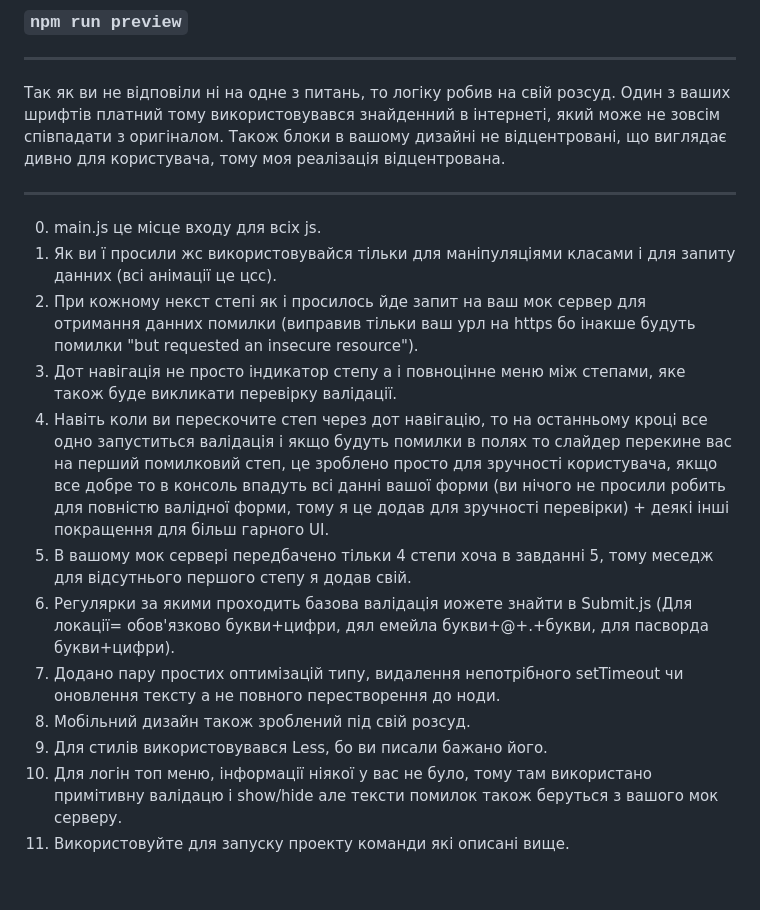
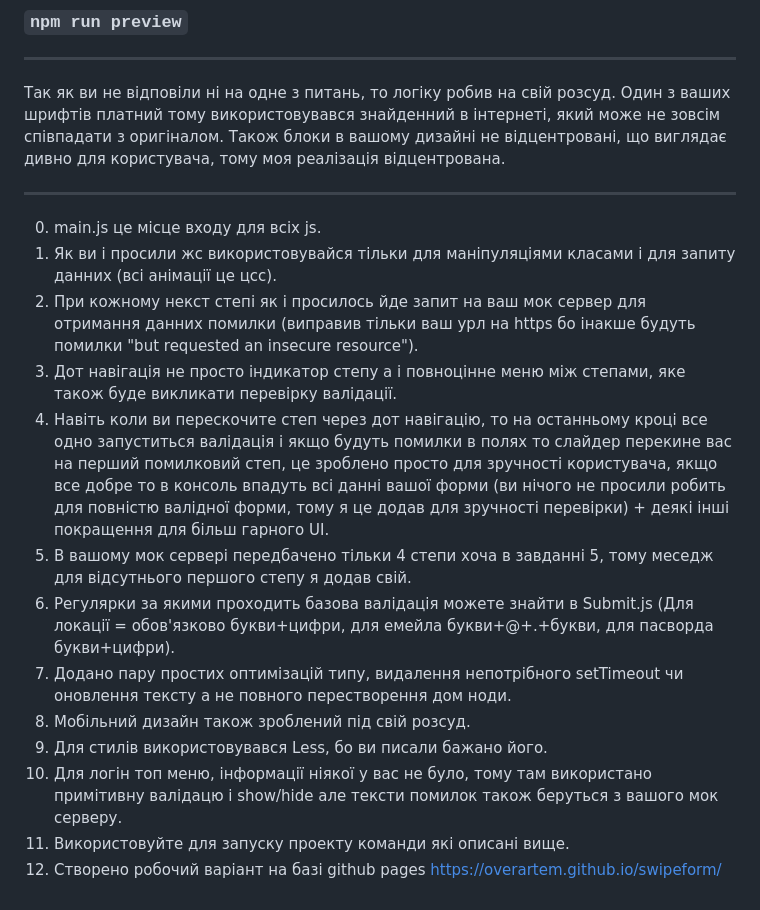
Before and after one commit to overartem/swipeform, a Markdown page: README.md, the part around the change. GitHub-like rendering.

```diff
--- a/README.md
+++ b/README.md
@@ -21,14 +21,15 @@ or but before you have to run build || **Це команда для старту
 
 ------------
 0. main.js це місце входу для всіх js.
-1. Як ви ї просили жс використовувайся тільки для маніпуляціями класами і для запиту данних (всі анімації це цсс).
+1. Як ви і просили жс використовувайся тільки для маніпуляціями класами і для запиту данних (всі анімації це цсс).
 2. При кожному некст степі як і просилось йде запит на ваш мок сервер для отримання данних помилки (виправив тільки ваш урл на https бо інакше будуть помилки "but requested an insecure resource").
 3. Дот навігація не просто індикатор степу а і повноцінне меню між степами, яке також буде викликати перевірку валідації.
 4. Навіть коли ви перескочите степ через дот навігацію, то на останньому кроці все одно запуститься валідація і якщо будуть помилки в полях то слайдер перекине вас на перший помилковий степ, це зроблено просто для зручності користувача, якщо все добре то в консоль впадуть всі данні вашої форми (ви нічого не просили робить для повністю валідної форми, тому я це додав для зручності перевірки) + деякі інші покращення для більш гарного UI.
 5. В вашому мок сервері передбачено тільки 4 степи хоча в завданні 5, тому меседж для відсутнього першого степу я додав свій.
-6. Регулярки за якими проходить базова валідація иожете знайти в Submit.js (Для локації= обов'язково букви+цифри, дял емейла букви+@+.+букви, для пасворда букви+цифри).
-7. Додано пару простих оптимізацій типу, видалення непотрібного setTimeout чи оновлення тексту а не повного перестворення до ноди.
+6. Регулярки за якими проходить базова валідація можете знайти в Submit.js (Для локації = обов'язково букви+цифри, для емейла букви+@+.+букви, для пасворда букви+цифри).
+7. Додано пару простих оптимізацій типу, видалення непотрібного setTimeout чи оновлення тексту а не повного перестворення дом ноди.
 8. Мобільний дизайн також зроблений під свій розсуд.
 9. Для стилів використовувався Less, бо ви писали бажано його.
 10. Для логін топ меню, інформації ніякої у вас не було, тому там використано примітивну валідацю і show/hide але тексти помилок також беруться з вашого мок серверу.
 10. Використовуйте для запуску проекту команди які описані вище.
+11. Створено робочий варіант на базі github pages https://overartem.github.io/swipeform/
```
